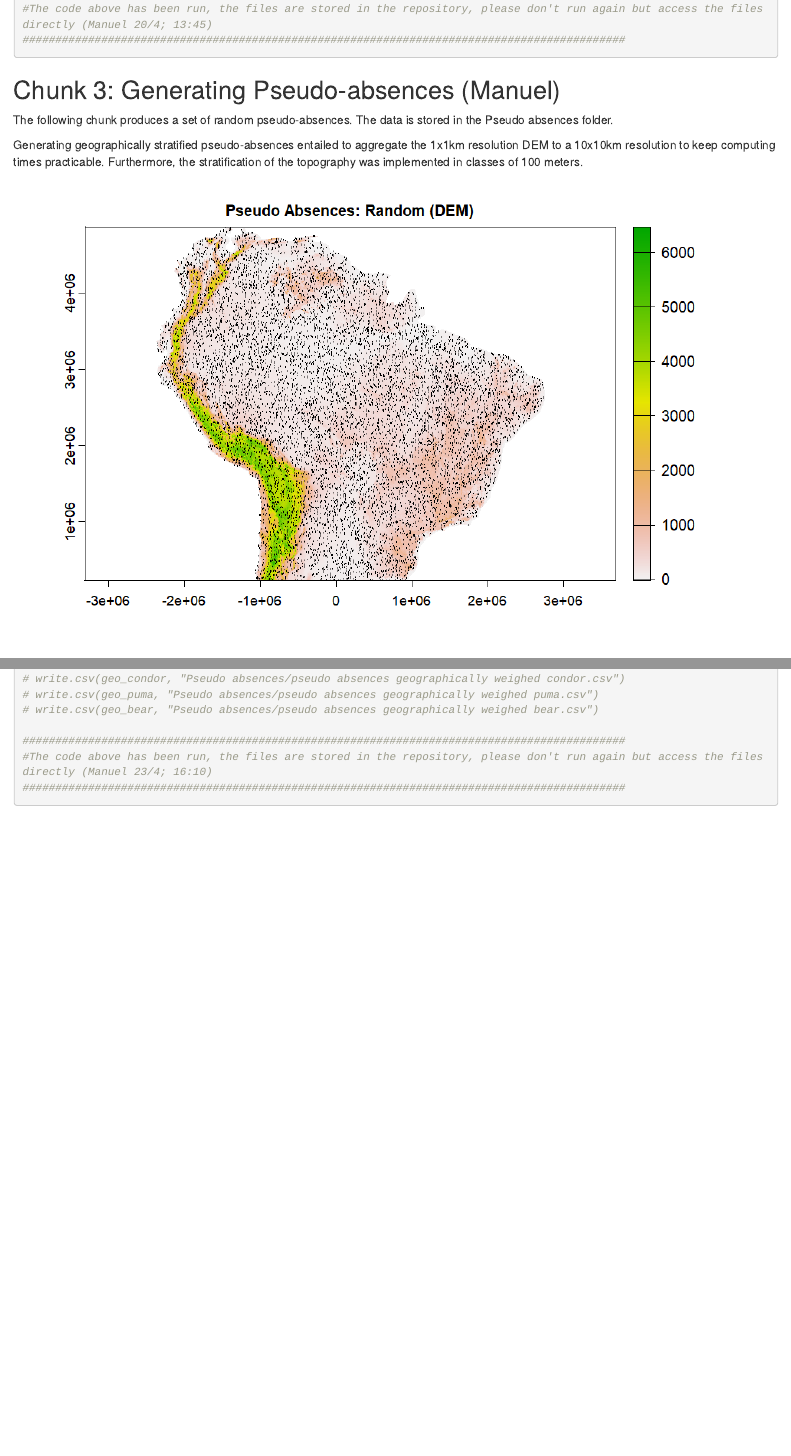
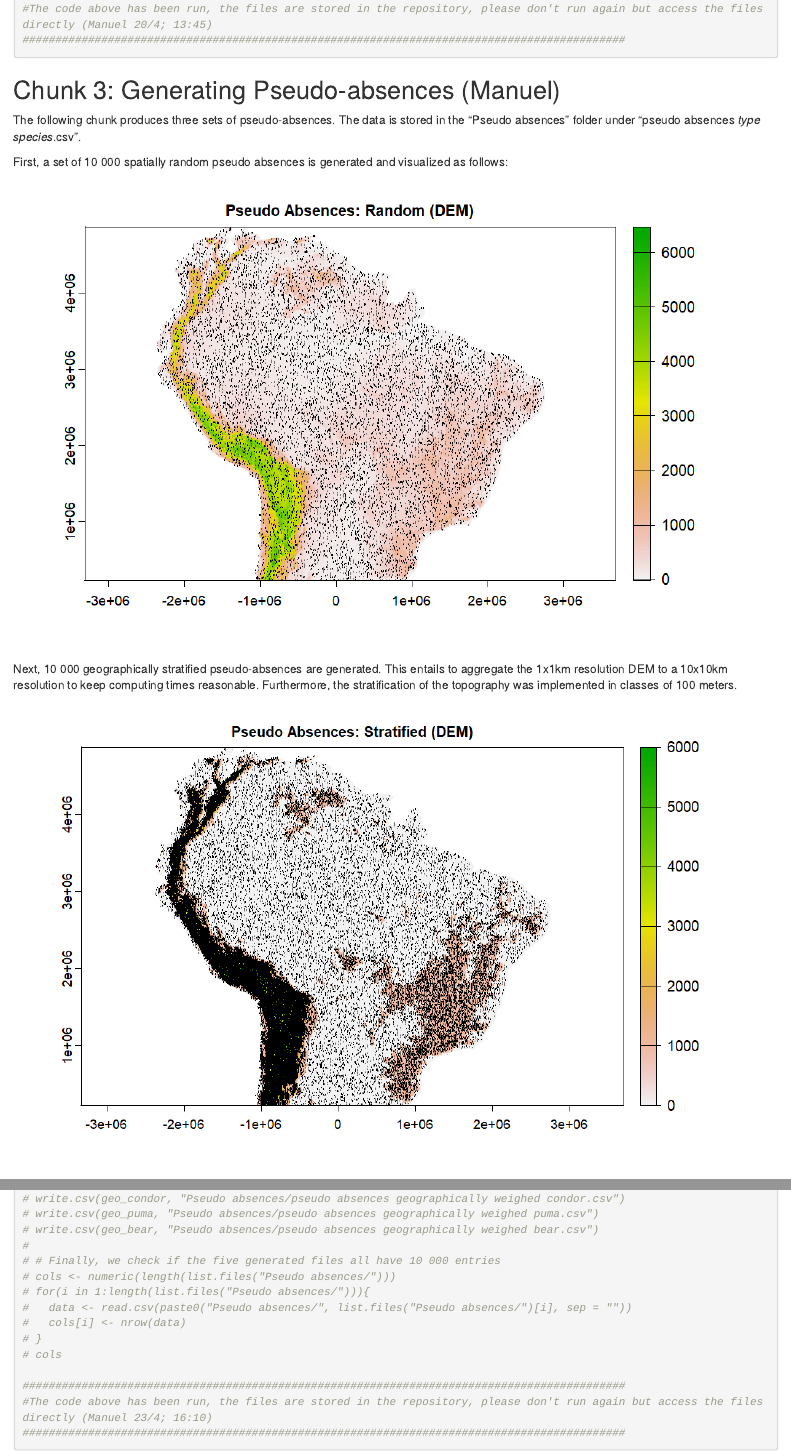
Before and after one commit to Manuel-Weber-ETH/Condor-Landscape-Modelling, an R Markdown document (Condors - Main Script.Rmd): the page in a window 1100 px wide, from 5980 px down before the commit and from 5990 px down after it, so that both start at the same text, and a second part further down, joined at a grey line. Rendered offline with R 4.5, knitr and Pandoc, with nearby package versions.

Commit message:
Changes Manu 23/04

```diff
--- a/Condors - Main Script.Rmd
+++ b/Condors - Main Script.Rmd
@@ -277,9 +277,10 @@ The data is thinned so that individual data points are spaced by at least 1 km.
 
 ## Chunk 3: Generating Pseudo-absences (Manuel)
 
-The following chunk produces a set of random pseudo-absences. The data is stored in the Pseudo absences folder.
+The following chunk produces three sets of pseudo-absences. The data is stored in the "Pseudo absences" folder under "pseudo absences *type species*.csv".
 
-Generating geographically stratified pseudo-absences entailed to aggregate the 1x1km resolution DEM to a 10x10km resolution to keep computing times practicable. Furthermore, the stratification of the topography was implemented in classes of 100 meters.
+First, a set of 10 000 spatially random pseudo absences is generated and visualized as follows:
 
 ![](Visualizations/pseudo%20absences%20random.jpeg)
 
+Next, 10 000 geographically stratified pseudo-absences are generated. This entails to aggregate the 1x1km resolution DEM to a 10x10km resolution to keep computing times reasonable. Furthermore, the stratification of the topography was implemented in classes of 100 meters.
@@ -475,6 +479,14 @@ Generating geographically stratified pseudo-absences entailed to aggregate the 1
 # write.csv(geo_condor, "Pseudo absences/pseudo absences geographically weighed condor.csv")
 # write.csv(geo_puma, "Pseudo absences/pseudo absences geographically weighed puma.csv")
 # write.csv(geo_bear, "Pseudo absences/pseudo absences geographically weighed bear.csv")
+#
+# # Finally, we check if the five generated files all have 10 000 entries
+# cols <- numeric(length(list.files("Pseudo absences/")))
+# for(i in 1:length(list.files("Pseudo absences/"))){
+#   data <- read.csv(paste0("Pseudo absences/", list.files("Pseudo absences/")[i], sep = ""))
+#   cols[i] <- nrow(data)
+# }
+# cols
 
 ############################################################################################
 #The code above has been run, the files are stored in the repository, please don't run again but access the files directly (Manuel 23/4; 16:10)
```
Also changed, not shown: Condors - Main Script.Rmd (11 more changed lines).
